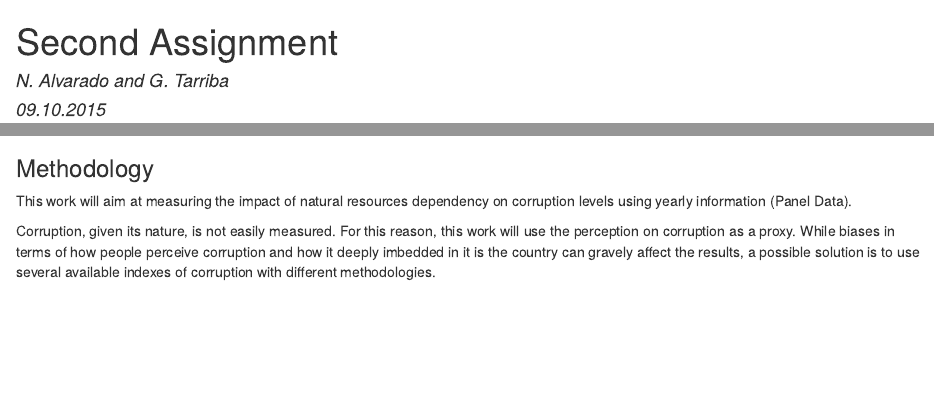
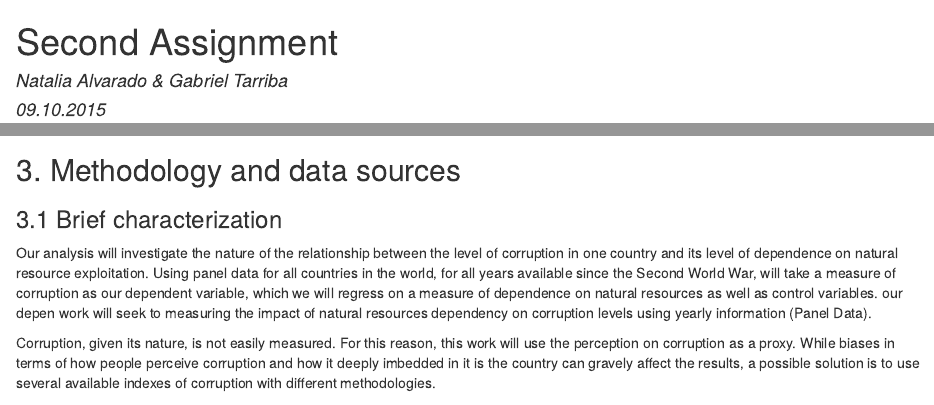
Before and after one commit to laurencehendry/Second-Assignment, an R Markdown document (Assignment_2.Rmd): the page in a window 1100 px wide, from its top, and a second part further down, joined at a grey line. The pictures show the output file Assignment_2.html that the author committed with the source, opened offline.

Commit message:
Minor edits to names (show first names)

```diff
--- a/Assignment_2.Rmd
+++ b/Assignment_2.Rmd
@@ -1,6 +1,6 @@
 ---
 title: "Second Assignment"
-author: "N. Alvarado and G. Tarriba"
+author: "Natalia Alvarado & Gabriel Tarriba"
 date: "09.10.2015"
 output: html_document
 bibliography: Bibliography_A2.bib
@@ -34,9 +34,10 @@
 One crucial fact highlighted by the empirical literature is that not all types of extractive industries have the same impact on the quality of governance and economic development: some researchers (notably @pendergast2007 and @shaxson2007) find that the exploitation of fuel resources have a more negative impact on governance than the exploitation of other natural resources.
 Finally, an important lesson from the empirical literature is that the effect of natural resource reliance on corruption levels depends on the quality of democratic institutions (see for instance @bhattacharyya2008).
 
-### Methodology
+## 3. Methodology and data sources
 
-This work will aim at measuring the impact of natural resources dependency on corruption levels using yearly information (Panel Data).
+### 3.1 Brief characterization
+Our analysis will investigate the nature of the relationship between the level of corruption in one country and its level of dependence on natural resource exploitation. Using panel data for all countries in the world, for all years available since the Second World War, will take a measure of corruption as our dependent variable, which we will regress on a measure of dependence on natural resources as well as control variables.  our depen   work will seek to  measuring the impact of natural resources dependency on corruption levels using yearly information (Panel Data).
 
 Corruption, given its nature, is not easily measured. For this reason, this work will use the perception on corruption as a proxy. While biases in terms of how people perceive corruption and how it deeply imbedded in it is the country can gravely affect the results, a possible solution is to use several available indexes of corruption with different methodologies.
 
```
Also changed, not shown: Assignment_2.html.
